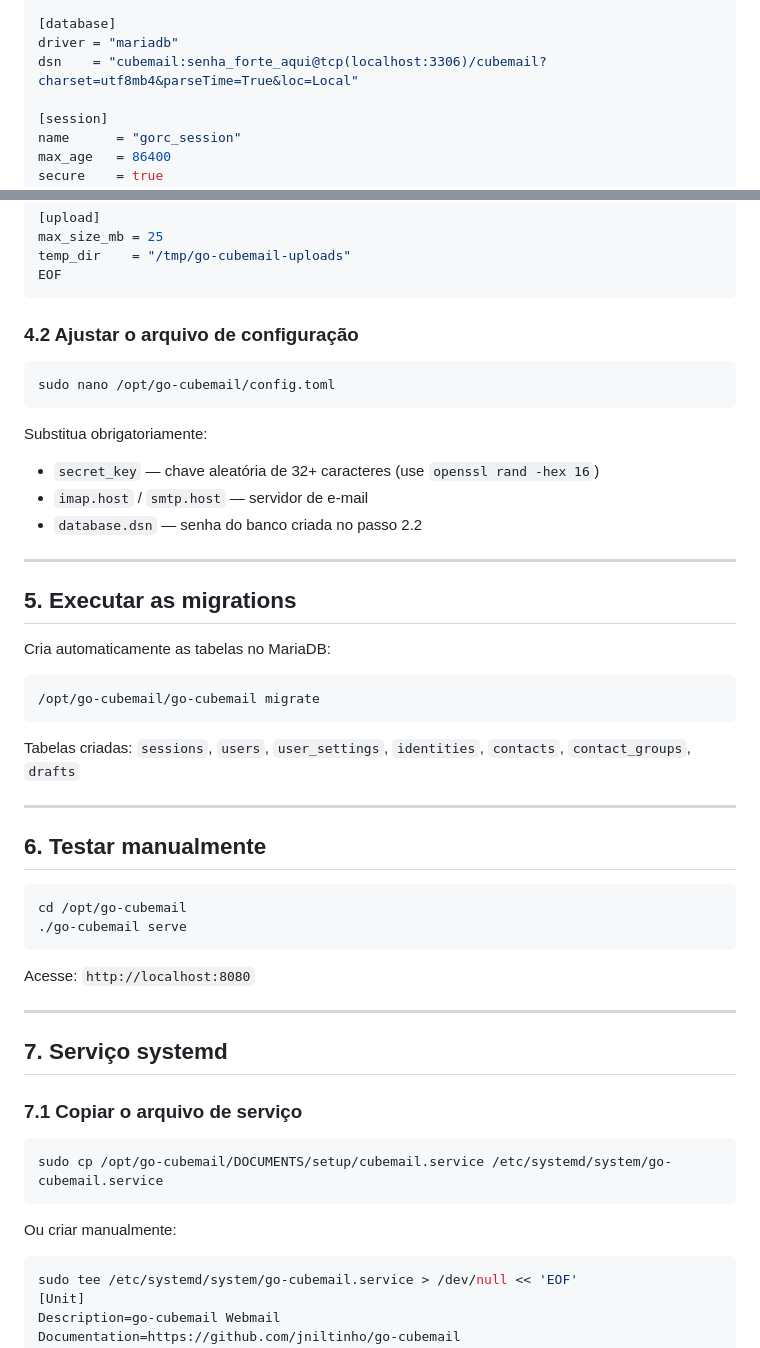
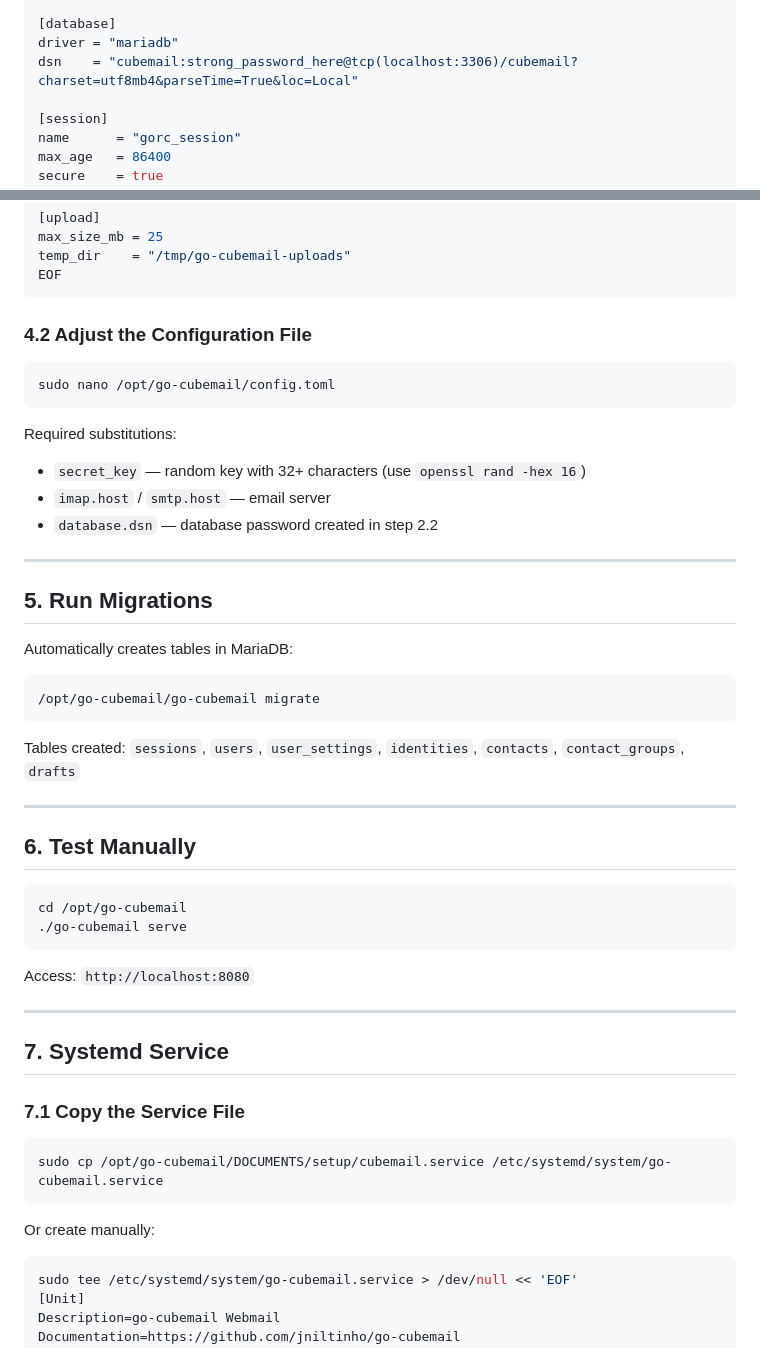
Before and after one commit to jniltinho/go-cubemail, a Markdown page: DOCUMENTS/setup/README.md, 2 parts joined by grey strips. Rendered like a GitHub page.

````diff
--- a/DOCUMENTS/setup/README.md
+++ b/DOCUMENTS/setup/README.md
@@ -97,7 +96,7 @@ timeout_sec = 30
 
 [database]
 driver = "mariadb"
-dsn    = "cubemail:senha_forte_aqui@tcp(localhost:3306)/cubemail?charset=utf8mb4&parseTime=True&loc=Local"
+dsn    = "cubemail:strong_password_here@tcp(localhost:3306)/cubemail?charset=utf8mb4&parseTime=True&loc=Local"
 
 [session]
 name      = "gorc_session"
@@ -118,51 +117,51 @@ temp_dir    = "/tmp/go-cubemail-uploads"
 EOF
 ```
 
-### 4.2 Ajustar o arquivo de configuração
+### 4.2 Adjust the Configuration File
 
 ```bash
 sudo nano /opt/go-cubemail/config.toml
 ```
 
-Substitua obrigatoriamente:
-- `secret_key` — chave aleatória de 32+ caracteres (use `openssl rand -hex 16`)
-- `imap.host` / `smtp.host` — servidor de e-mail
-- `database.dsn` — senha do banco criada no passo 2.2
+Required substitutions:
+- `secret_key` — random key with 32+ characters (use `openssl rand -hex 16`)
+- `imap.host` / `smtp.host` — email server
+- `database.dsn` — database password created in step 2.2
 
 ---
 
-## 5. Executar as migrations
+## 5. Run Migrations
 
-Cria automaticamente as tabelas no MariaDB:
+Automatically creates tables in MariaDB:
 
 ```bash
 /opt/go-cubemail/go-cubemail migrate
 ```
 
-Tabelas criadas: `sessions`, `users`, `user_settings`, `identities`, `contacts`, `contact_groups`, `drafts`
+Tables created: `sessions`, `users`, `user_settings`, `identities`, `contacts`, `contact_groups`, `drafts`
 
 ---
 
-## 6. Testar manualmente
+## 6. Test Manually
 
 ```bash
 cd /opt/go-cubemail
 ./go-cubemail serve
 ```
 
-Acesse: `http://localhost:8080`
+Access: `http://localhost:8080`
 
 ---
 
-## 7. Serviço systemd
+## 7. Systemd Service
 
-### 7.1 Copiar o arquivo de serviço
+### 7.1 Copy the Service File
 
 ```bash
 sudo cp /opt/go-cubemail/DOCUMENTS/setup/cubemail.service /etc/systemd/system/go-cubemail.service
 ```
 
-Ou criar manualmente:
+Or create manually:
 
 ```bash
 sudo tee /etc/systemd/system/go-cubemail.service > /dev/null << 'EOF'
````
Also changed, not shown: other parts of DOCUMENTS/setup/README.md (+39 -40 lines).
